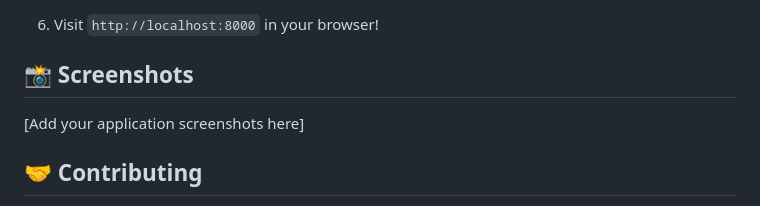
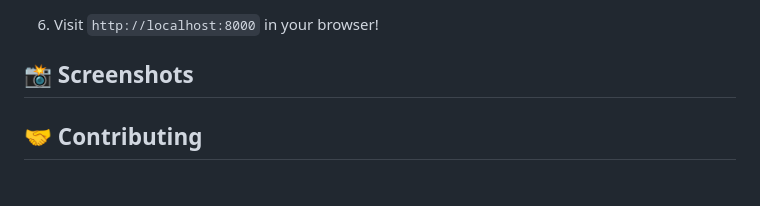
Before and after one commit to Remithrn/django-ai-handwritten-notes, a Markdown page: README.md, the part around the change. Rendered like a GitHub page.

```diff
--- a/README.md
+++ b/README.md
@@ -69,8 +69,6 @@ python manage.py runserver
 
 ## 📸 Screenshots
 
-[Add your application screenshots here]
-
 ## 🤝 Contributing
 
 1. Fork the repository
```
